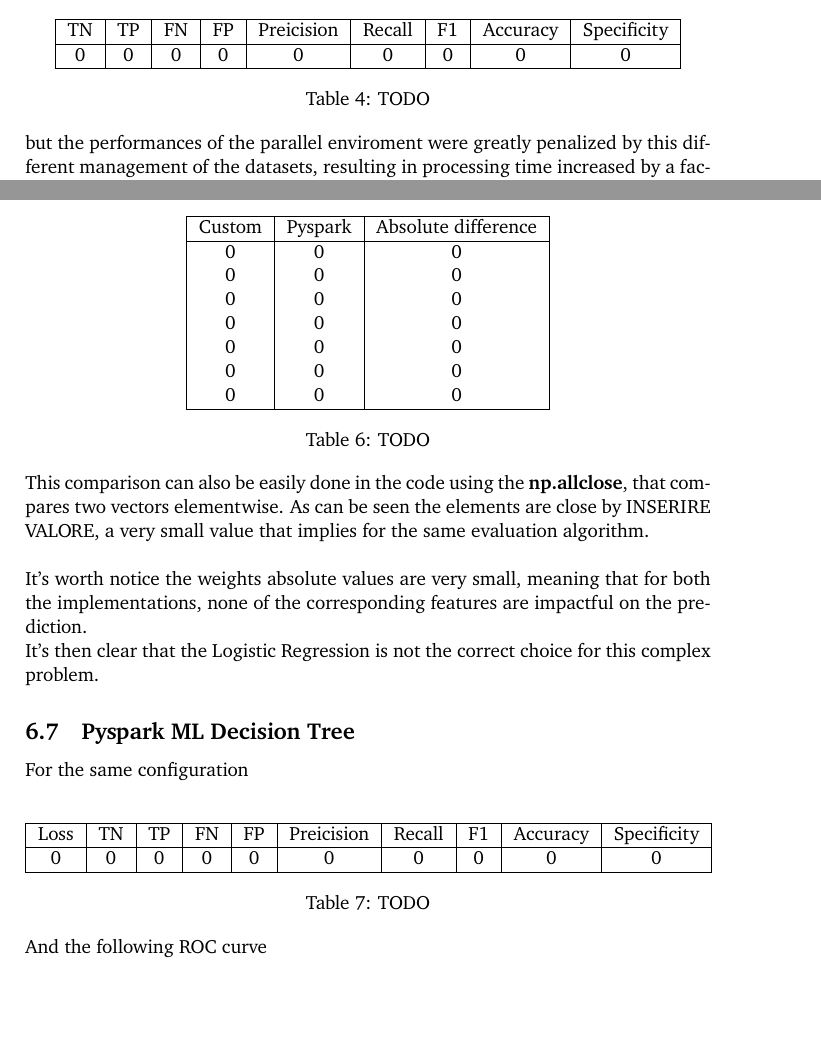
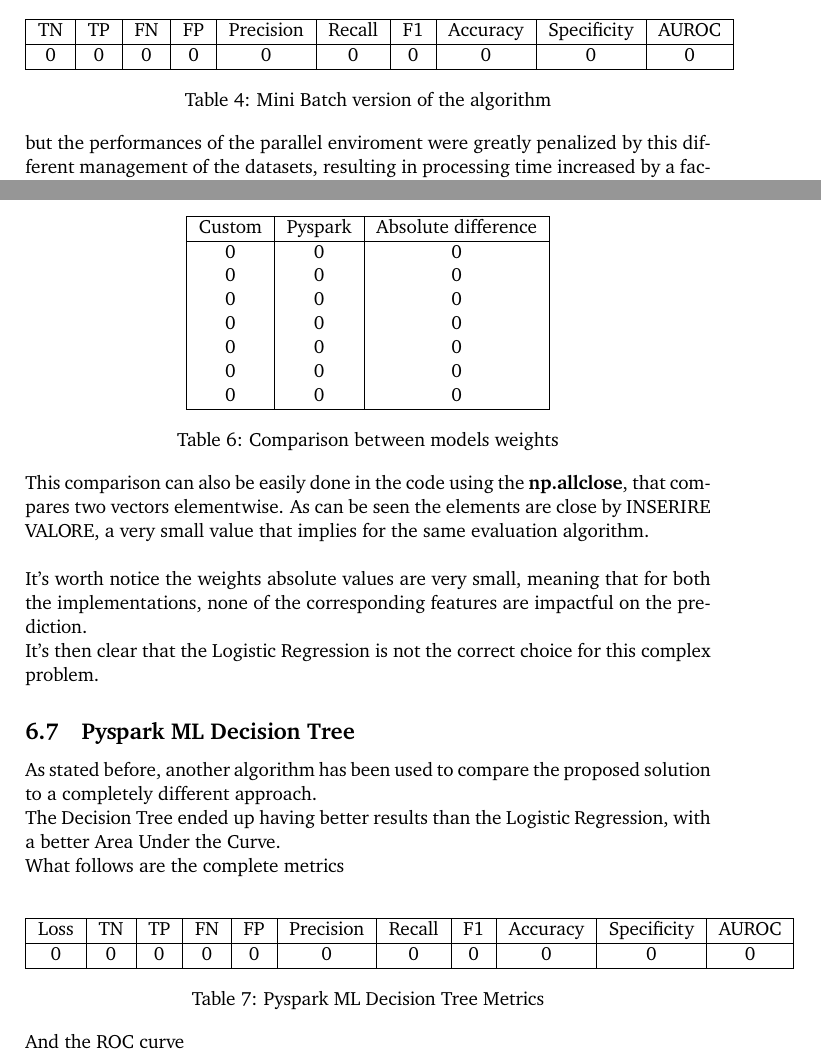
Before and after one commit to manuelelucchi/AirlineDeparture, a LaTeX document (report/report.tex): two parts of pages 18 and 20 of 22, joined at a grey line, cut so that both start at the same text, the shorter picture padded with empty space. Compiled offline with pdfLaTeX.

Commit message:
improvements

```diff
--- a/report/report.tex
+++ b/report/report.tex
@@ -497,14 +499,14 @@ Another technique described before is the use of Mini Batches, chunk of the trai
 However not only there wasn't any noticeable difference in the quality of the model, as can be seen in the following table
 
 \begin{center}
-    \begin{tabular}{ |c|c|c|c|c|c|c|c|c| }
+    \begin{tabular}{ |c|c|c|c|c|c|c|c|c|c| }
         \hline
-        TN & TP & FN & FP & Preicision & Recall & F1 & Accuracy & Specificity \\
+        TN & TP & FN & FP & Precision & Recall & F1 & Accuracy & Specificity & AUROC \\
         \hline
-        0  & 0  & 0  & 0  & 0          & 0      & 0  & 0        & 0           \\
+        0  & 0  & 0  & 0  & 0         & 0      & 0  & 0        & 0           & 0     \\
         \hline
     \end{tabular}
-    \captionof{table}{TODO}
+    \captionof{table}{Mini Batch version of the algorithm}
 \end{center}
 
 but the performances of the parallel enviroment were greatly penalized by this different management of the datasets, resulting in processing time increased by a factor of 10.\\
@@ -549,7 +552,7 @@ And the following ROC curve
 To compare the quality of the custom trained model and the Pyspark model, weights value can be compared. The following table shows the values of each element of the weights for each model and their absolute difference
 
 \begin{center}
-    \begin{tabular}{ |c|c|c|c|c|c|c|c|c|c| }
+    \begin{tabular}{ |c|c|c|c|c|c|c|c|c|c|c| }
         \hline
         Custom & Pyspark & Absolute difference \\
         \hline
@@ -562,7 +565,7 @@ To compare the quality of the custom trained model and the Pyspark model, weight
         0      & 0       & 0                   \\
         \hline
     \end{tabular}
-    \captionof{table}{TODO}
+    \captionof{table}{Comparison between models weights}
 \end{center}
 
 This comparison can also be easily done in the code using the \textbf{np.allclose}, that compares two vectors elementwise.
@@ -573,20 +576,22 @@ It's then clear that the Logistic Regression is not the correct choice for this
 
 \subsection{Pyspark ML Decision Tree}
 
-For the same configuration
+As stated before, another algorithm has been used to compare the proposed solution to a completely different approach.\\
+The Decision Tree ended up having better results than the Logistic Regression, with a better Area Under the Curve.\\
+What follows are the complete metrics
 
 \begin{center}
-    \begin{tabular}{ |c|c|c|c|c|c|c|c|c|c| }
+    \begin{tabular}{ |c|c|c|c|c|c|c|c|c|c|c| }
         \hline
-        Loss & TN & TP & FN & FP & Preicision & Recall & F1 & Accuracy & Specificity \\
+        Loss & TN & TP & FN & FP & Precision & Recall & F1 & Accuracy & Specificity & AUROC \\
         \hline
-        0    & 0  & 0  & 0  & 0  & 0          & 0      & 0  & 0        & 0           \\
+        0    & 0  & 0  & 0  & 0  & 0         & 0      & 0  & 0        & 0           & 0     \\
         \hline
     \end{tabular}
-    \captionof{table}{TODO}
+    \captionof{table}{Pyspark ML Decision Tree Metrics}
 \end{center}
 
-And the following ROC curve
+And the ROC curve
 
 \begin{center}
     \includegraphics[width=10cm]{../images/tree_roc.png}
```
Also changed, not shown: times.txt (+6 -0 lines), report/report.pdf, report/report.tex (25 more changed lines).
